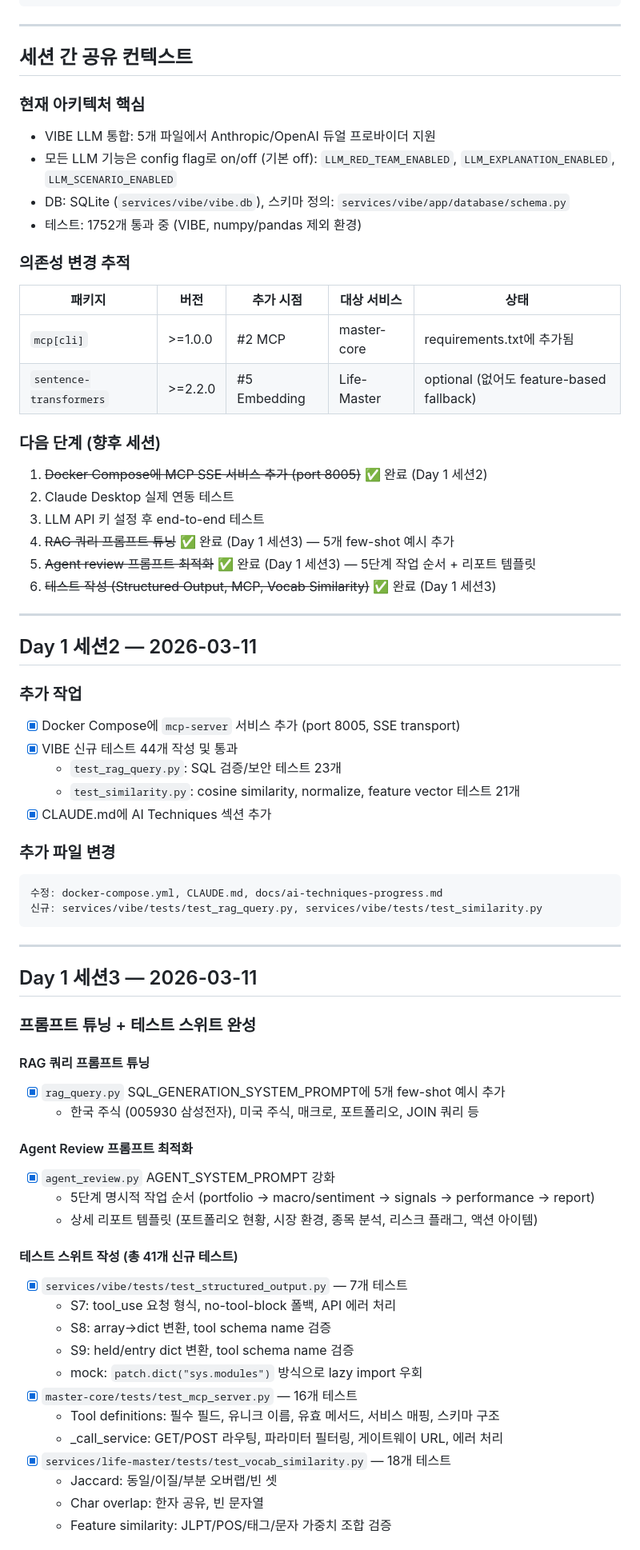
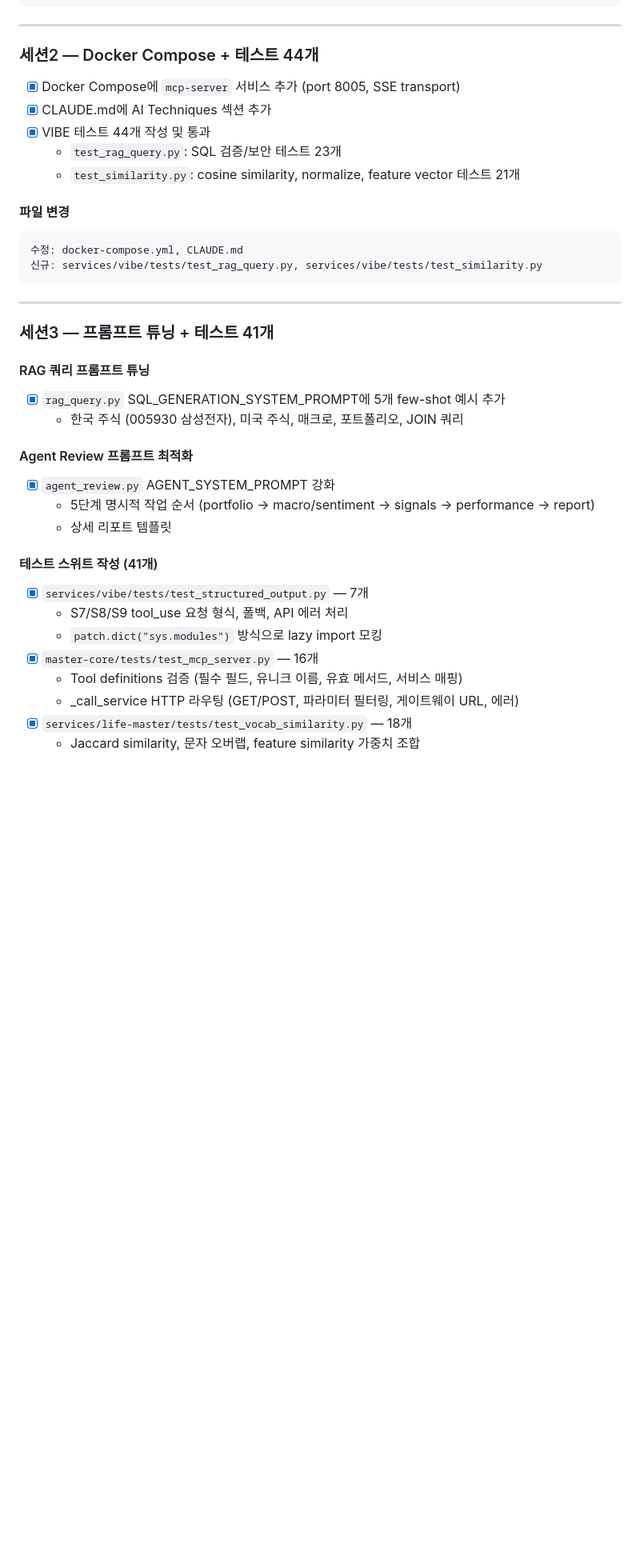
Before and after one commit to songyb12/ufs, a Markdown page: docs/ai-techniques-progress.md, the part around one of its changes. Shown at 80% size. Drawn GitHub-style; blank space fills up the shorter version.

````diff
--- a/docs/ai-techniques-progress.md
+++ b/docs/ai-techniques-progress.md
@@ -94,71 +105,40 @@
 
 ---
 
-## 세션 간 공유 컨텍스트
+### 세션2 — Docker Compose + 테스트 44개
 
-### 현재 아키텍처 핵심
-- VIBE LLM 통합: 5개 파일에서 Anthropic/OpenAI 듀얼 프로바이더 지원
-- 모든 LLM 기능은 config flag로 on/off (기본 off): `LLM_RED_TEAM_ENABLED`, `LLM_EXPLANATION_ENABLED`, `LLM_SCENARIO_ENABLED`
-- DB: SQLite (`services/vibe/vibe.db`), 스키마 정의: `services/vibe/app/database/schema.py`
-- 테스트: 1752개 통과 중 (VIBE, numpy/pandas 제외 환경)
-
-### 의존성 변경 추적
-| 패키지 | 버전 | 추가 시점 | 대상 서비스 | 상태 |
-|--------|------|----------|------------|------|
-| `mcp[cli]` | >=1.0.0 | #2 MCP | master-core | requirements.txt에 추가됨 |
-| `sentence-transformers` | >=2.2.0 | #5 Embedding | Life-Master | optional (없어도 feature-based fallback) |
-
-### 다음 단계 (향후 세션)
-1. ~~Docker Compose에 MCP SSE 서비스 추가 (port 8005)~~ ✅ 완료 (Day 1 세션2)
-2. Claude Desktop 실제 연동 테스트
-3. LLM API 키 설정 후 end-to-end 테스트
-4. ~~RAG 쿼리 프롬프트 튜닝~~ ✅ 완료 (Day 1 세션3) — 5개 few-shot 예시 추가
-5. ~~Agent review 프롬프트 최적화~~ ✅ 완료 (Day 1 세션3) — 5단계 작업 순서 + 리포트 템플릿
-6. ~~테스트 작성 (Structured Output, MCP, Vocab Similarity)~~ ✅ 완료 (Day 1 세션3)
-
----
-
-## Day 1 세션2 — 2026-03-11
-
-### 추가 작업
 - [x] Docker Compose에 `mcp-server` 서비스 추가 (port 8005, SSE transport)
-- [x] VIBE 신규 테스트 44개 작성 및 통과
+- [x] CLAUDE.md에 AI Techniques 섹션 추가
+- [x] VIBE 테스트 44개 작성 및 통과
   - `test_rag_query.py`: SQL 검증/보안 테스트 23개
   - `test_similarity.py`: cosine similarity, normalize, feature vector 테스트 21개
-- [x] CLAUDE.md에 AI Techniques 섹션 추가
 
-### 추가 파일 변경
+#### 파일 변경
 ```
-수정: docker-compose.yml, CLAUDE.md, docs/ai-techniques-progress.md
+수정: docker-compose.yml, CLAUDE.md
 신규: services/vibe/tests/test_rag_query.py, services/vibe/tests/test_similarity.py
 ```
 
 ---
 
-## Day 1 세션3 — 2026-03-11
-
-### 프롬프트 튜닝 + 테스트 스위트 완성
+### 세션3 — 프롬프트 튜닝 + 테스트 41개
 
 #### RAG 쿼리 프롬프트 튜닝
 - [x] `rag_query.py` SQL_GENERATION_SYSTEM_PROMPT에 5개 few-shot 예시 추가
-  - 한국 주식 (005930 삼성전자), 미국 주식, 매크로, 포트폴리오, JOIN 쿼리 등
+  - 한국 주식 (005930 삼성전자), 미국 주식, 매크로, 포트폴리오, JOIN 쿼리
 
 #### Agent Review 프롬프트 최적화
 - [x] `agent_review.py` AGENT_SYSTEM_PROMPT 강화
   - 5단계 명시적 작업 순서 (portfolio → macro/sentiment → signals → performance → report)
-  - 상세 리포트 템플릿 (포트폴리오 현황, 시장 환경, 종목 분석, 리스크 플래그, 액션 아이템)
+  - 상세 리포트 템플릿
 
-#### 테스트 스위트 작성 (총 41개 신규 테스트)
-- [x] `services/vibe/tests/test_structured_output.py` — 7개 테스트
-  - S7: tool_use 요청 형식, no-tool-block 폴백, API 에러 처리
-  - S8: array→dict 변환, tool schema name 검증
-  - S9: held/entry dict 변환, tool schema name 검증
-  - mock: `patch.dict("sys.modules")` 방식으로 lazy import 우회
-- [x] `master-core/tests/test_mcp_server.py` — 16개 테스트
-  - Tool definitions: 필수 필드, 유니크 이름, 유효 메서드, 서비스 매핑, 스키마 구조
-  - _call_service: GET/POST 라우팅, 파라미터 필터링, 게이트웨이 URL, 에러 처리
-- [x] `services/life-master/tests/test_vocab_similarity.py` — 18개 테스트
-  - Jaccard: 동일/이질/부분 오버랩/빈 셋
-  - Char overlap: 한자 공유, 빈 문자열
-  - Feature similarity: JLPT/POS/태그/문자 가중치 조합 검증
+#### 테스트 스위트 작성 (41개)
+- [x] `services/vibe/tests/test_structured_output.py` — 7개
+  - S7/S8/S9 tool_use 요청 형식, 폴백, API 에러 처리
+  - `patch.dict("sys.modules")` 방식으로 lazy import 모킹
+- [x] `master-core/tests/test_mcp_server.py` — 16개
+  - Tool definitions 검증 (필수 필드, 유니크 이름, 유효 메서드, 서비스 매핑)
+  - _call_service HTTP 라우팅 (GET/POST, 파라미터 필터링, 게이트웨이 URL, 에러)
+- [x] `services/life-master/tests/test_vocab_similarity.py` — 18개
+  - Jaccard similarity, 문자 오버랩, feature similarity 가중치 조합
 
````
Also changed, not shown: other parts of docs/ai-techniques-progress.md (+110 -45 lines).
